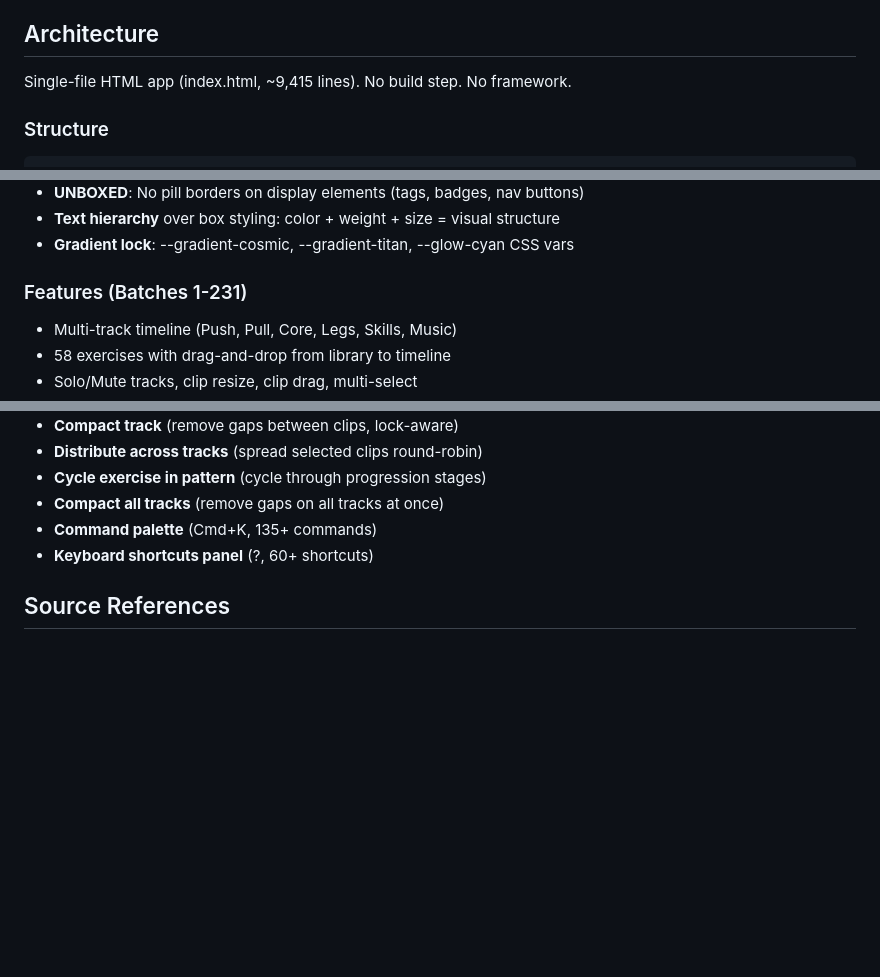
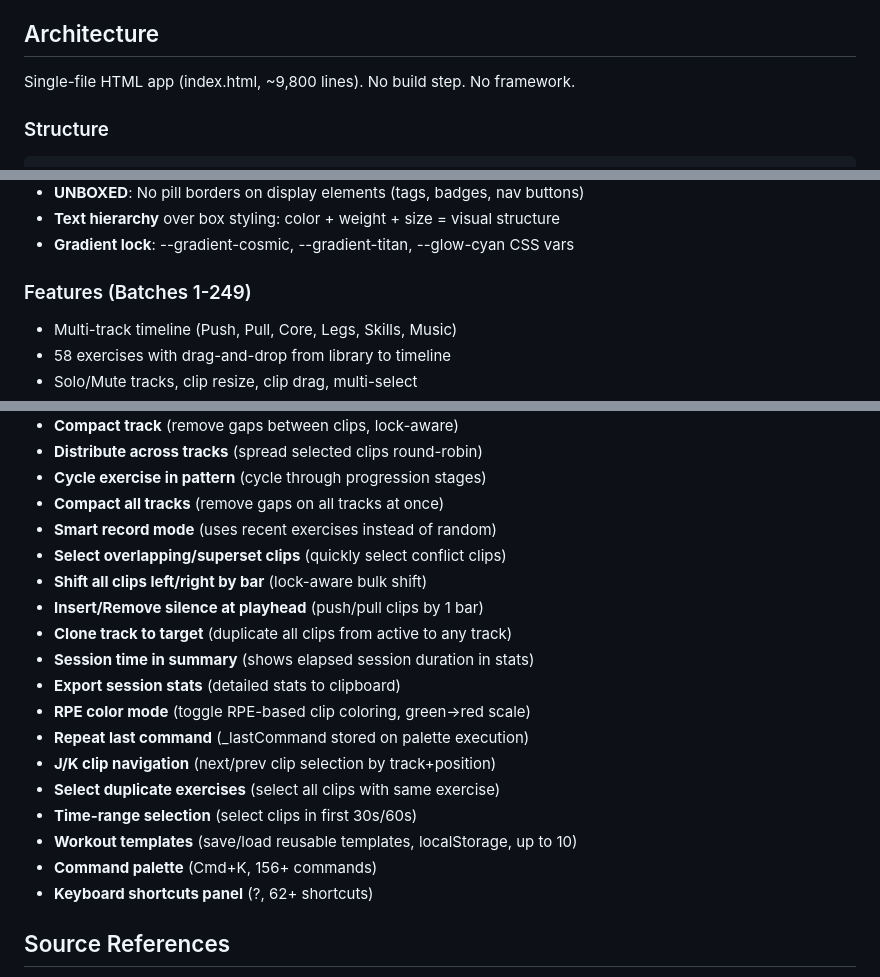
Before and after one commit to gabosaturno11/saturno-movement-studio, a Markdown page: CLAUDE.md, 3 parts joined by grey strips. Rendered like a GitHub page; blank space fills up the shorter version.

Commit message:
docs: update CLAUDE.md with Batches 232-249, line count ~9800, 156+ commands
Co-Authored-By: Claude Opus 4.6 <noreply@anthropic.com>

````diff
--- a/CLAUDE.md
+++ b/CLAUDE.md
@@ -10,7 +10,7 @@
 - Ship deadline: Tuesday March 4, 2026
 
 ## Architecture
-Single-file HTML app (index.html, ~9,415 lines). No build step. No framework.
+Single-file HTML app (index.html, ~9,800 lines). No build step. No framework.
 
 ### Structure
 ```
@@ -62,7 +62,7 @@ saturno-movement-studio/
 - **Text hierarchy** over box styling: color + weight + size = visual structure
 - **Gradient lock**: --gradient-cosmic, --gradient-titan, --glow-cyan CSS vars
 
-### Features (Batches 1-231)
+### Features (Batches 1-249)
 - Multi-track timeline (Push, Pull, Core, Legs, Skills, Music)
 - 58 exercises with drag-and-drop from library to timeline
 - Solo/Mute tracks, clip resize, clip drag, multi-select
@@ -259,8 +259,21 @@ saturno-movement-studio/
 - **Distribute across tracks** (spread selected clips round-robin)
 - **Cycle exercise in pattern** (cycle through progression stages)
 - **Compact all tracks** (remove gaps on all tracks at once)
-- **Command palette** (Cmd+K, 135+ commands)
-- **Keyboard shortcuts panel** (?, 60+ shortcuts)
+- **Smart record mode** (uses recent exercises instead of random)
+- **Select overlapping/superset clips** (quickly select conflict clips)
+- **Shift all clips left/right by bar** (lock-aware bulk shift)
+- **Insert/Remove silence at playhead** (push/pull clips by 1 bar)
+- **Clone track to target** (duplicate all clips from active to any track)
+- **Session time in summary** (shows elapsed session duration in stats)
+- **Export session stats** (detailed stats to clipboard)
+- **RPE color mode** (toggle RPE-based clip coloring, green->red scale)
+- **Repeat last command** (_lastCommand stored on palette execution)
+- **J/K clip navigation** (next/prev clip selection by track+position)
+- **Select duplicate exercises** (select all clips with same exercise)
+- **Time-range selection** (select clips in first 30s/60s)
+- **Workout templates** (save/load reusable templates, localStorage, up to 10)
+- **Command palette** (Cmd+K, 156+ commands)
+- **Keyboard shortcuts panel** (?, 62+ shortcuts)
 
 ## Source References
 - ~/dev/saturno-bonus/tools/saturno-movement-studio/ (original 4,548-line version)
````
